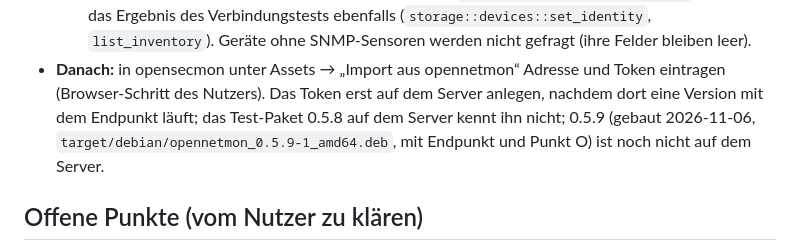
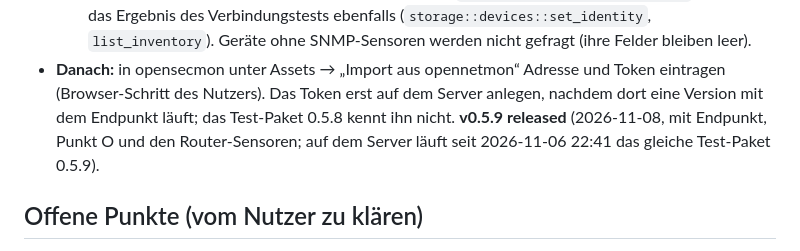
Before and after one commit to tomCSLK/opennetmon, a Markdown page: CLAUDE.md, the part around the change. GitHub-like rendering.

```diff
--- a/CLAUDE.md
+++ b/CLAUDE.md
@@ -344,7 +344,7 @@ Vertrag (Quelle: `SecurityDashboad/src/inventory/opennetmon.rs`), wie umgesetzt:
     SNMP-Sitzung höchstens einmal je 24 h (nach Fehlschlag nach 1 h), `web::devices::test_connection` speichert das Ergebnis des Verbindungstests ebenfalls
     (`storage::devices::set_identity`, `list_inventory`). Geräte ohne SNMP-Sensoren werden nicht gefragt (ihre Felder bleiben leer).
 - **Danach:** in opensecmon unter Assets → „Import aus opennetmon“ Adresse und Token eintragen (Browser-Schritt des Nutzers). Das Token erst auf dem Server anlegen, nachdem
-  dort eine Version mit dem Endpunkt läuft; das Test-Paket 0.5.8 auf dem Server kennt ihn nicht; 0.5.9 (gebaut 2026-11-06, `target/debian/opennetmon_0.5.9-1_amd64.deb`, mit Endpunkt und Punkt O) ist noch nicht auf dem Server.
+  dort eine Version mit dem Endpunkt läuft; das Test-Paket 0.5.8 kennt ihn nicht. **v0.5.9 released** (2026-11-08, mit Endpunkt, Punkt O und den Router-Sensoren; auf dem Server läuft seit 2026-11-06 22:41 das gleiche Test-Paket 0.5.9).
 
 ## Offene Punkte (vom Nutzer zu klären)
 
```
Also changed, not shown: PLAN.md (+1 -1 lines).
